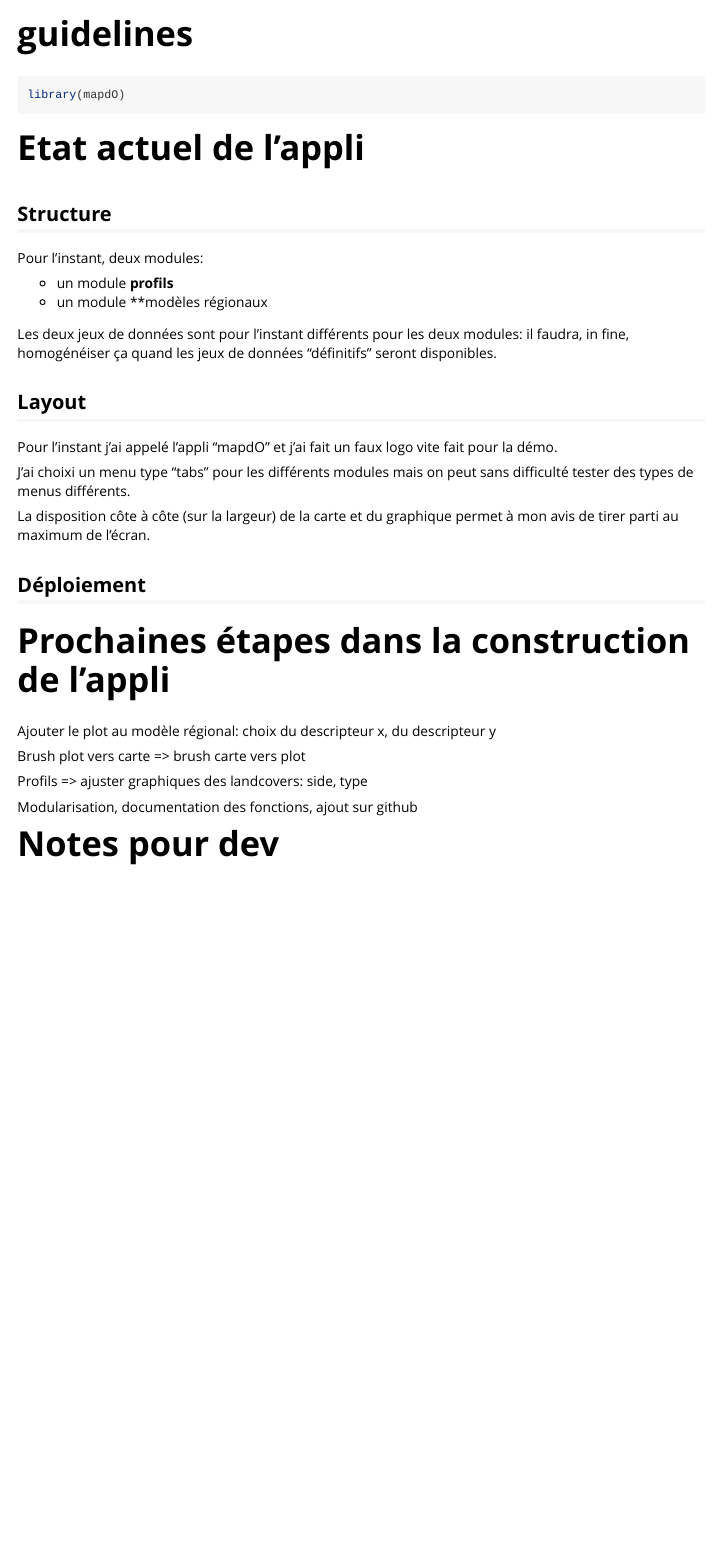
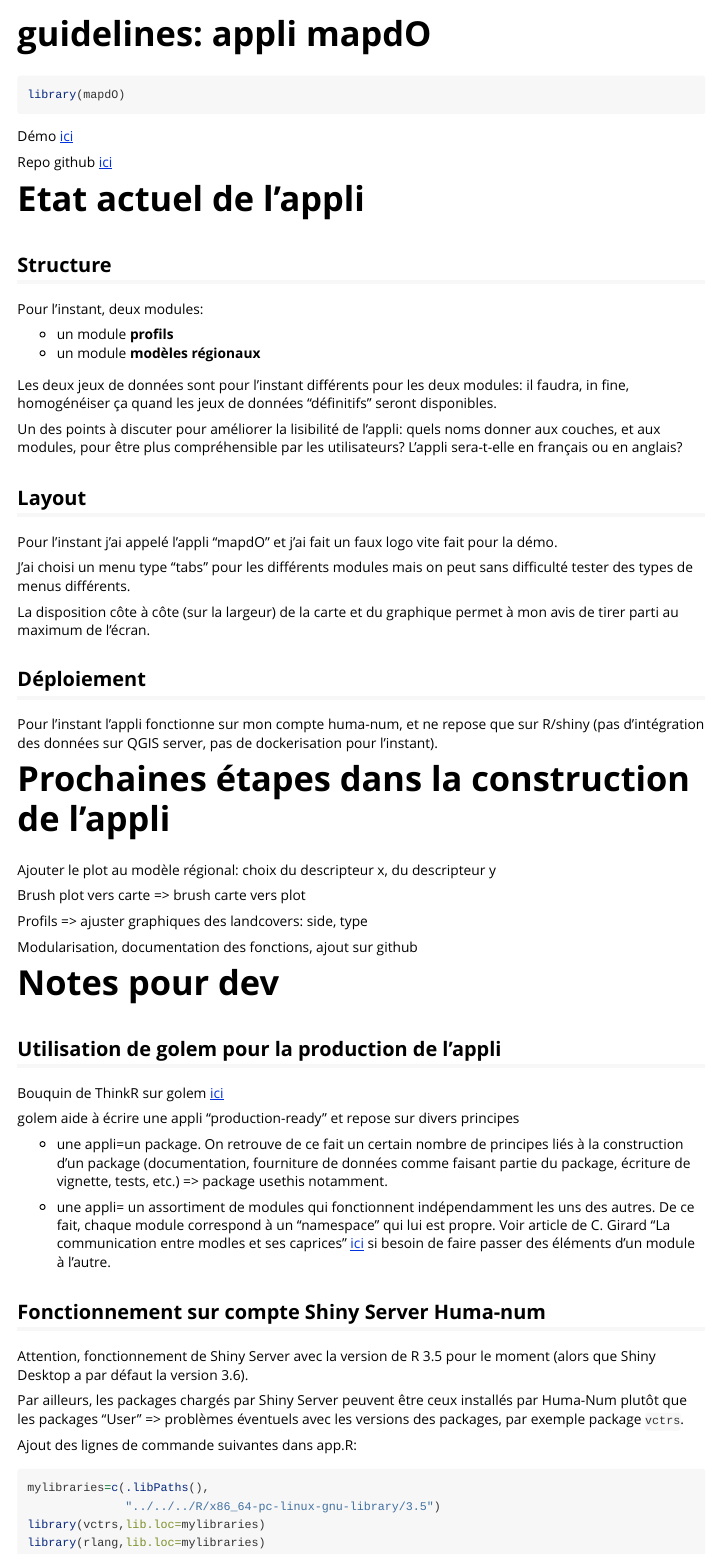
Before and after one commit to lvaudor/mapdO, an R Markdown document (vignettes/guidelines.Rmd): the page in a window 1100 px wide, from its top. Rendered offline with R 4.5, knitr and Pandoc, with nearby package versions.

Commit message:
improve guidelines

````diff
--- a/vignettes/guidelines.Rmd
+++ b/vignettes/guidelines.Rmd
@@ -1,5 +1,5 @@
 ---
-title: "guidelines"
+title: "guidelines: appli mapdO"
 output: rmarkdown::html_vignette
 vignette: >
   %\VignetteIndexEntry{guidelines}
@@ -18,6 +18,11 @@ knitr::opts_chunk$set(
 library(mapdO)
 ```
 
+
+Démo [ici](https://analytics.huma-num.fr/Lise.Vaudor/mapdO/)
+
+Repo github [ici](https://github.com/lvaudor/mapdO/)
+
 # Etat actuel de l'appli
 
 ## Structure
@@ -25,20 +30,23 @@ library(mapdO)
 Pour l'instant, deux modules:
 
 - un module **profils**
-- un module **modèles régionaux
+- un module **modèles régionaux**
 
 Les deux jeux de données sont pour l'instant différents pour les deux modules: il faudra, in fine, homogénéiser ça quand les jeux de données "définitifs" seront disponibles.
 
+Un des points à discuter pour améliorer la lisibilité de l'appli: quels noms donner aux couches, et aux modules, pour être plus compréhensible par les utilisateurs? L'appli sera-t-elle en français ou en anglais?
 
 ## Layout
 
 Pour l'instant j'ai appelé l'appli "mapdO" et j'ai fait un faux logo vite fait pour la démo.
 
-J'ai choixi un menu type "tabs" pour les différents modules mais on peut sans difficulté tester des types de menus différents.
+J'ai choisi un menu type "tabs" pour les différents modules mais on peut sans difficulté tester des types de menus différents.
 
 La disposition côte à côte (sur la largeur) de la carte et du graphique permet à mon avis de tirer parti au maximum de l'écran.
 
 ## Déploiement
+
+Pour l'instant l'appli fonctionne sur mon compte huma-num, et ne repose que sur R/shiny (pas d'intégration des données sur QGIS server, pas de dockerisation pour l'instant).
 
 # Prochaines étapes dans la construction de l'appli
 
@@ -51,3 +59,28 @@ Profils => ajuster graphiques des landcovers: side, type
 Modularisation, documentation des fonctions, ajout sur github
 
 # Notes pour dev
+
+## Utilisation de golem pour la production de l'appli
+
+Bouquin de ThinkR sur golem [ici](https://engineering-shiny.org/)
+
+golem aide à écrire une appli "production-ready" et repose sur divers principes
+
+- une appli=un package. On retrouve de ce fait un certain nombre de principes liés à la construction d'un package (documentation, fourniture de données comme faisant partie du package, écriture de vignette, tests, etc.) => package usethis notamment.
+
+- une appli= un assortiment de modules qui fonctionnent indépendamment les uns des autres. De ce fait, chaque module correspond à un "namespace" qui lui est propre. Voir article de C. Girard "La communication entre modles et ses caprices" [ici](https://rtask.thinkr.fr/fr/la-communication-entre-modules-et-ses-caprices/) si besoin de faire passer des éléments d'un module à l'autre.
+
+## Fonctionnement sur compte Shiny Server Huma-num
+
+Attention, fonctionnement de Shiny Server avec la version de R 3.5 pour le moment (alors que Shiny Desktop a par défaut la version 3.6).
+
+Par ailleurs, les packages chargés par Shiny Server peuvent être ceux installés par Huma-Num plutôt que les packages "User" => problèmes éventuels avec les versions des packages, par exemple package `vctrs`.
+
+Ajout des lignes de commande suivantes dans app.R:
+
+```{r}
+mylibraries=c(.libPaths(),
+              "../../../R/x86_64-pc-linux-gnu-library/3.5")
+library(vctrs,lib.loc=mylibraries)
+library(rlang,lib.loc=mylibraries)
+```
````
